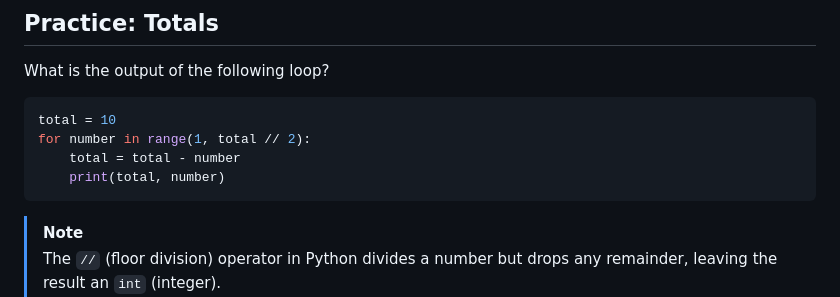
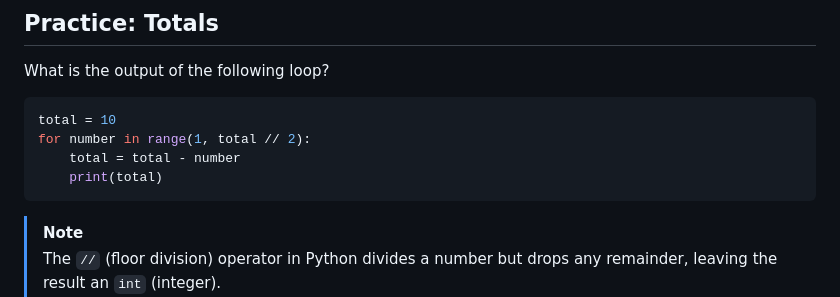
Before and after one commit to cse160/course, a Markdown page: lectures/loops.md, the part around the change. Rendered like a GitHub page.

Commit message:
lectures/loops: Simplify Totals practice

````diff
--- a/lectures/loops.md
+++ b/lectures/loops.md
@@ -79,7 +79,7 @@ What is the output of the following loop?
 total = 10
 for number in range(1, total // 2):
     total = total - number
-    print(total, number)
+    print(total)
 ```
 
 > [!note]
````
